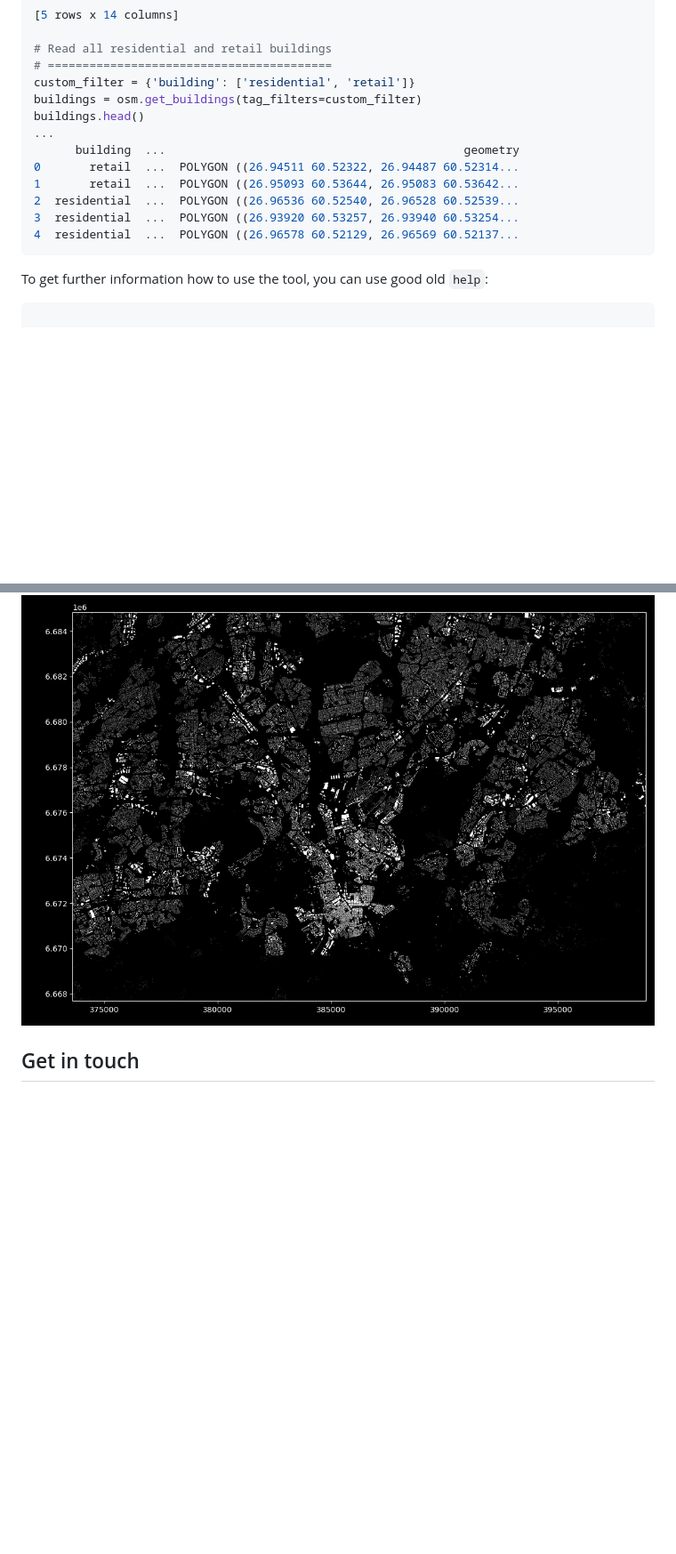
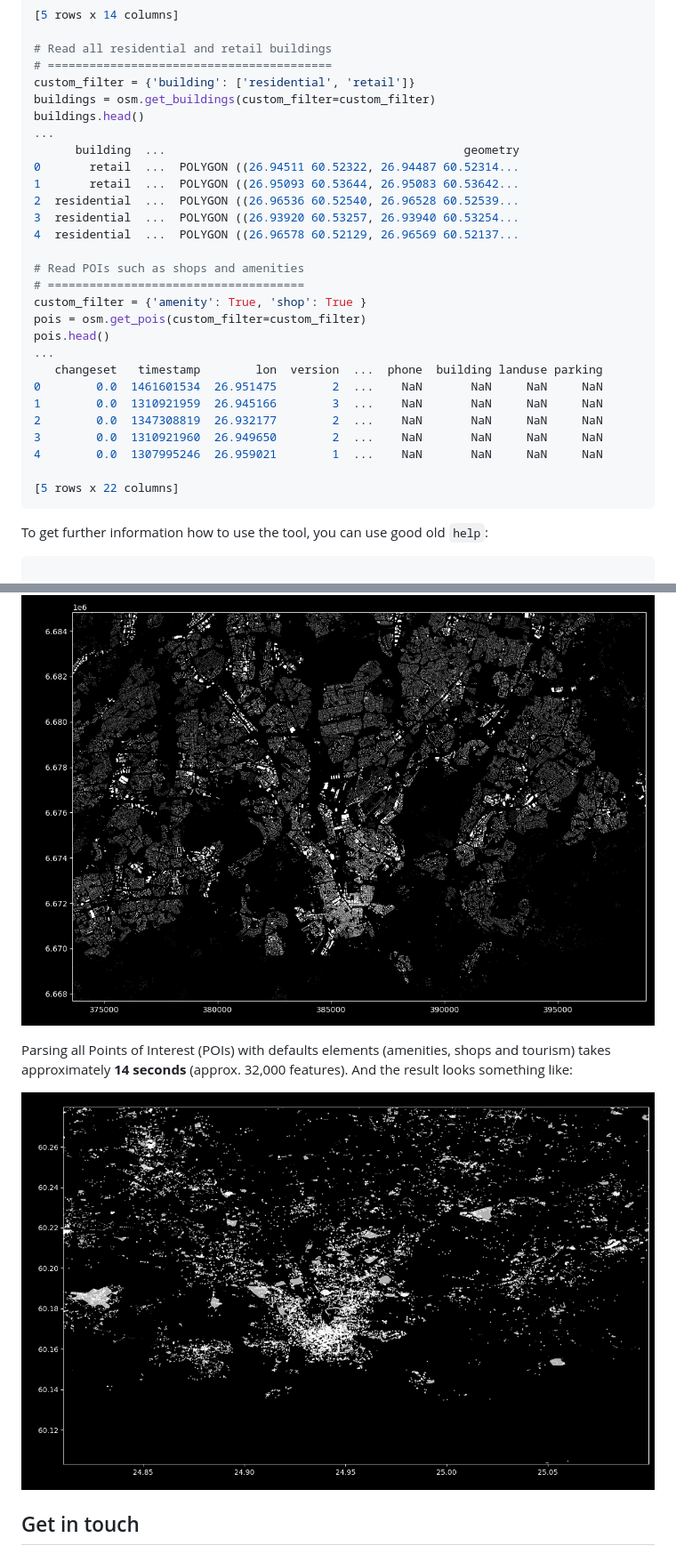
Before and after one commit to pyrosm/pyrosm, a Markdown page: README.md, 2 parts joined by grey strips. Shown at 89% size. Drawn GitHub-style; pictures changed too: resources/img/Helsinki_POIs_amenity_shop_tourism.png (added); blank space fills up the shorter version.

````diff
--- a/README.md
+++ b/README.md
@@ -78,7 +78,7 @@ drive_net.head()
 # Read all residential and retail buildings
 # =========================================
 custom_filter = {'building': ['residential', 'retail']}
-buildings = osm.get_buildings(tag_filters=custom_filter)
+buildings = osm.get_buildings(custom_filter=custom_filter)
 buildings.head()
 ...
       building  ...                                           geometry
@@ -87,6 +87,21 @@ buildings.head()
 2  residential  ...  POLYGON ((26.96536 60.52540, 26.96528 60.52539...
 3  residential  ...  POLYGON ((26.93920 60.53257, 26.93940 60.53254...
 4  residential  ...  POLYGON ((26.96578 60.52129, 26.96569 60.52137...
+
+# Read POIs such as shops and amenities
+# =====================================
+custom_filter = {'amenity': True, 'shop': True }
+pois = osm.get_pois(custom_filter=custom_filter)
+pois.head()
+...
+   changeset   timestamp        lon  version  ...  phone  building landuse parking
+0        0.0  1461601534  26.951475        2  ...    NaN       NaN     NaN     NaN
+1        0.0  1310921959  26.945166        3  ...    NaN       NaN     NaN     NaN
+2        0.0  1347308819  26.932177        2  ...    NaN       NaN     NaN     NaN
+3        0.0  1310921960  26.949650        2  ...    NaN       NaN     NaN     NaN
+4        0.0  1307995246  26.959021        1  ...    NaN       NaN     NaN     NaN
+
+[5 rows x 22 columns]
 ```
 
 To get further information how to use the tool, you can use good old `help`:
@@ -128,6 +143,13 @@ Parsing all buildings from the same area (approx. 180,000) takes approximately *
 
 ![Helsinki_building_footprints](resources/img/Helsinki_building_footprints.png)
 
+Parsing all Points of Interest (POIs) with defaults elements (amenities, shops and tourism)
+takes approximately **14 seconds** (approx. 32,000 features).
+And the result looks something like:
+
+![Helsinki_POIs](resources/img/Helsinki_POIs_amenity_shop_tourism.png)
+
+
 ## Get in touch
 
 If you find a bug from the tool, have question,
````
Also changed, not shown: other parts of README.md (+2 -2 lines).
